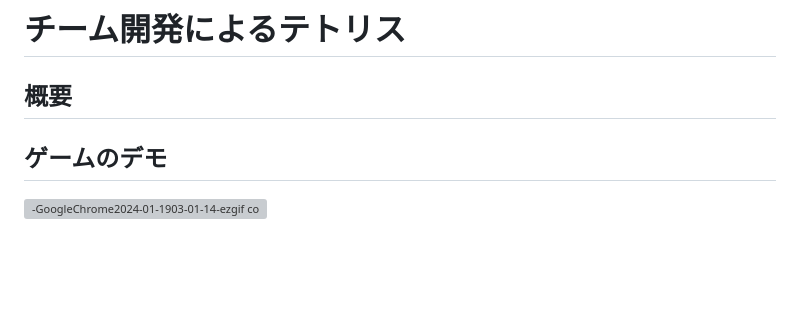
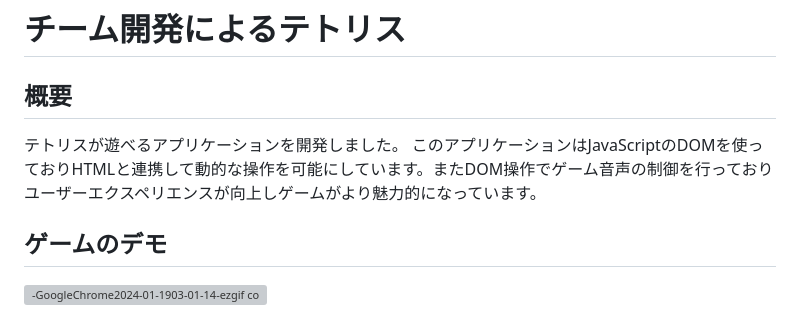
Before and after one commit to teamdev-A/work-space, a Markdown page: README.md, the part around the change. Rendered like a GitHub page; blank space fills up the shorter version; grey boxes are pictures that could not be loaded.

```diff
--- a/README.md
+++ b/README.md
@@ -1,7 +1,8 @@
 # チーム開発によるテトリス
 
 ## 概要
-
+テトリスが遊べるアプリケーションを開発しました。
+このアプリケーションはJavaScriptのDOMを使っておりHTMLと連携して動的な操作を可能にしています。またDOM操作でゲーム音声の制御を行っておりユーザーエクスペリエンスが向上しゲームがより魅力的になっています。
 
 ## ゲームのデモ
 ![-GoogleChrome2024-01-1903-01-14-ezgif com-video-to-gif-converter](https://github.com/teamdev-A/work-space/assets/112442087/de9f00f0-cefb-4659-8bce-61c1b43cabec)
```
